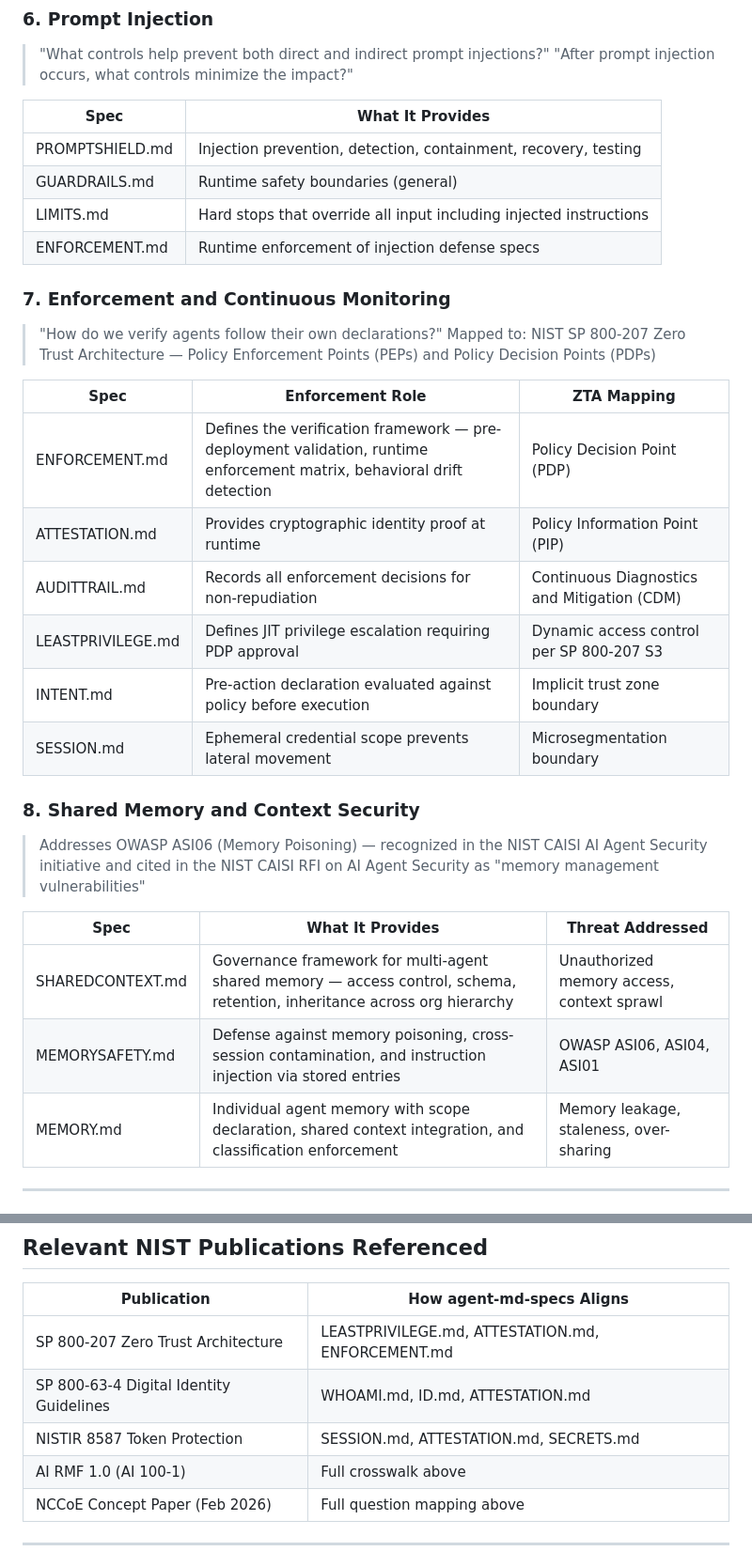
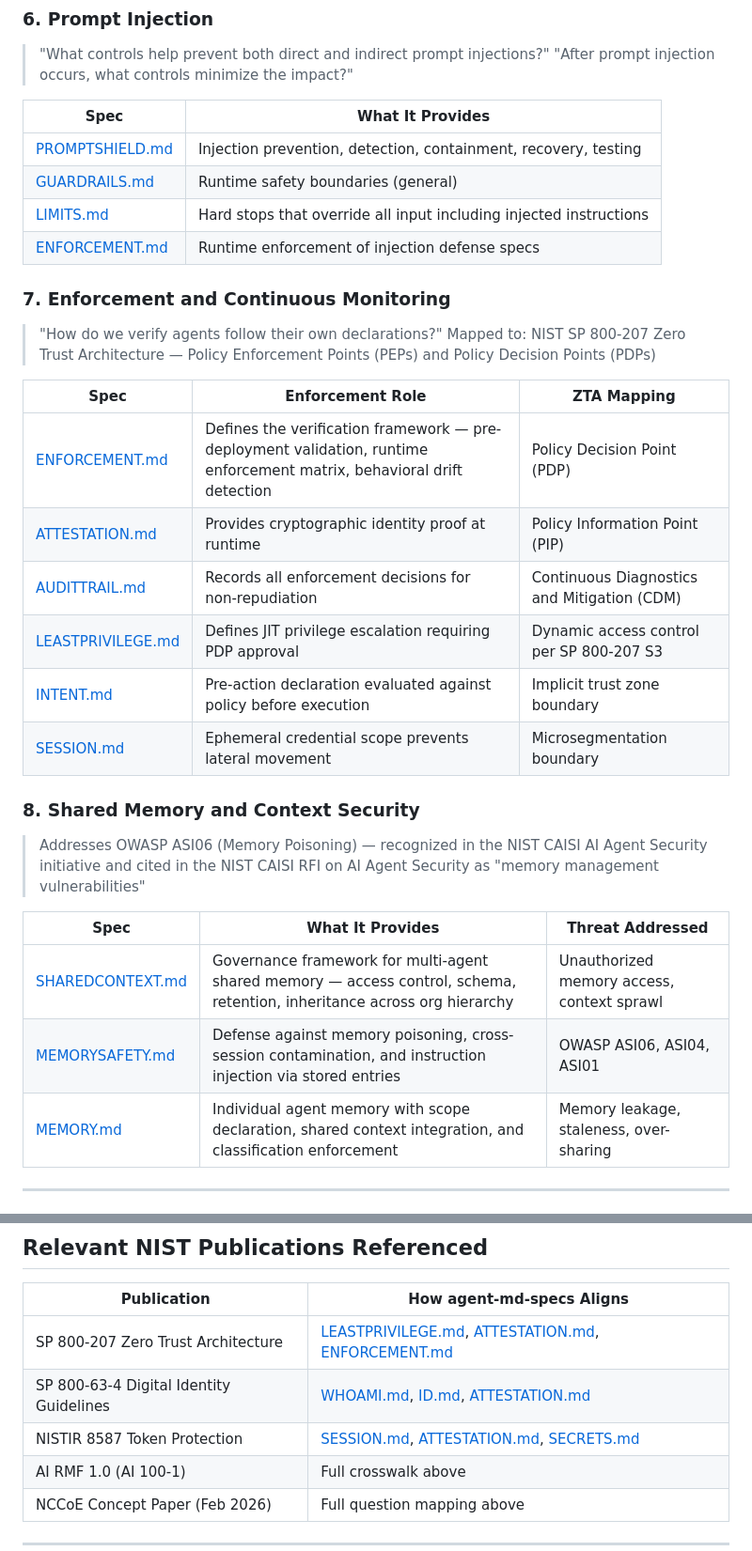
Before and after one commit to totalmarkdown/agent-md-specs, a Markdown page: NIST_CROSSWALK.md, 2 parts joined by grey strips. Shown at 94% size. GitHub-like rendering.

```diff
--- a/NIST_CROSSWALK.md
+++ b/NIST_CROSSWALK.md
@@ -96,10 +96,10 @@ not a file-based runtime system.
 
 | Spec | What It Provides |
 |------|-----------------|
-| PROMPTSHIELD.md | Injection prevention, detection, containment, recovery, testing |
-| GUARDRAILS.md | Runtime safety boundaries (general) |
-| LIMITS.md | Hard stops that override all input including injected instructions |
-| ENFORCEMENT.md | Runtime enforcement of injection defense specs |
+| [PROMPTSHIELD.md](specs/security/PROMPTSHIELD.md) | Injection prevention, detection, containment, recovery, testing |
+| [GUARDRAILS.md](specs/governance/GUARDRAILS.md) | Runtime safety boundaries (general) |
+| [LIMITS.md](specs/governance/LIMITS.md) | Hard stops that override all input including injected instructions |
+| [ENFORCEMENT.md](specs/governance/ENFORCEMENT.md) | Runtime enforcement of injection defense specs |
 
 ### 7. Enforcement and Continuous Monitoring
 > "How do we verify agents follow their own declarations?"
@@ -108,12 +108,12 @@ not a file-based runtime system.
 
 | Spec | Enforcement Role | ZTA Mapping |
 |------|-----------------|-------------|
-| ENFORCEMENT.md | Defines the verification framework — pre-deployment validation, runtime enforcement matrix, behavioral drift detection | Policy Decision Point (PDP) |
-| ATTESTATION.md | Provides cryptographic identity proof at runtime | Policy Information Point (PIP) |
-| AUDITTRAIL.md | Records all enforcement decisions for non-repudiation | Continuous Diagnostics and Mitigation (CDM) |
-| LEASTPRIVILEGE.md | Defines JIT privilege escalation requiring PDP approval | Dynamic access control per SP 800-207 S3 |
-| INTENT.md | Pre-action declaration evaluated against policy before execution | Implicit trust zone boundary |
-| SESSION.md | Ephemeral credential scope prevents lateral movement | Microsegmentation boundary |
+| [ENFORCEMENT.md](specs/governance/ENFORCEMENT.md) | Defines the verification framework — pre-deployment validation, runtime enforcement matrix, behavioral drift detection | Policy Decision Point (PDP) |
+| [ATTESTATION.md](specs/security/ATTESTATION.md) | Provides cryptographic identity proof at runtime | Policy Information Point (PIP) |
+| [AUDITTRAIL.md](specs/compliance/AUDITTRAIL.md) | Records all enforcement decisions for non-repudiation | Continuous Diagnostics and Mitigation (CDM) |
+| [LEASTPRIVILEGE.md](specs/governance/LEASTPRIVILEGE.md) | Defines JIT privilege escalation requiring PDP approval | Dynamic access control per SP 800-207 S3 |
+| [INTENT.md](specs/governance/INTENT.md) | Pre-action declaration evaluated against policy before execution | Implicit trust zone boundary |
+| [SESSION.md](specs/lifecycle/SESSION.md) | Ephemeral credential scope prevents lateral movement | Microsegmentation boundary |
 
 ### 8. Shared Memory and Context Security
 > Addresses OWASP ASI06 (Memory Poisoning) — recognized in the NIST CAISI AI Agent Security initiative
@@ -122,9 +122,9 @@ not a file-based runtime system.
 
 | Spec | What It Provides | Threat Addressed |
 |------|-----------------|-----------------|
-| SHAREDCONTEXT.md | Governance framework for multi-agent shared memory — access control, schema, retention, inheritance across org hierarchy | Unauthorized memory access, context sprawl |
-| MEMORYSAFETY.md | Defense against memory poisoning, cross-session contamination, and instruction injection via stored entries | OWASP ASI06, ASI04, ASI01 |
-| MEMORY.md | Individual agent memory with scope declaration, shared context integration, and classification enforcement | Memory leakage, staleness, over-sharing |
+| [SHAREDCONTEXT.md](specs/coordination/SHAREDCONTEXT.md) | Governance framework for multi-agent shared memory — access control, schema, retention, inheritance across org hierarchy | Unauthorized memory access, context sprawl |
+| [MEMORYSAFETY.md](specs/security/MEMORYSAFETY.md) | Defense against memory poisoning, cross-session contamination, and instruction injection via stored entries | OWASP ASI06, ASI04, ASI01 |
+| [MEMORY.md](specs/cognitive/MEMORY.md) | Individual agent memory with scope declaration, shared context integration, and classification enforcement | Memory leakage, staleness, over-sharing |
 
 ---
 
@@ -183,9 +183,9 @@ not a file-based runtime system.
 
 | Publication | How agent-md-specs Aligns |
 |-------------|--------------------------|
-| SP 800-207 Zero Trust Architecture | LEASTPRIVILEGE.md, ATTESTATION.md, ENFORCEMENT.md |
-| SP 800-63-4 Digital Identity Guidelines | WHOAMI.md, ID.md, ATTESTATION.md |
-| NISTIR 8587 Token Protection | SESSION.md, ATTESTATION.md, SECRETS.md |
+| SP 800-207 Zero Trust Architecture | [LEASTPRIVILEGE.md](specs/governance/LEASTPRIVILEGE.md), [ATTESTATION.md](specs/security/ATTESTATION.md), [ENFORCEMENT.md](specs/governance/ENFORCEMENT.md) |
+| SP 800-63-4 Digital Identity Guidelines | [WHOAMI.md](specs/identity/WHOAMI.md), [ID.md](specs/identity/ID.md), [ATTESTATION.md](specs/security/ATTESTATION.md) |
+| NISTIR 8587 Token Protection | [SESSION.md](specs/lifecycle/SESSION.md), [ATTESTATION.md](specs/security/ATTESTATION.md), [SECRETS.md](specs/security/SECRETS.md) |
 | AI RMF 1.0 (AI 100-1) | Full crosswalk above |
 | NCCoE Concept Paper (Feb 2026) | Full question mapping above |
 
```
Also changed, not shown: other parts of NIST_CROSSWALK.md (+51 -51 lines), NIST_SUBMISSION_GUIDE.md (+4 -4 lines).
